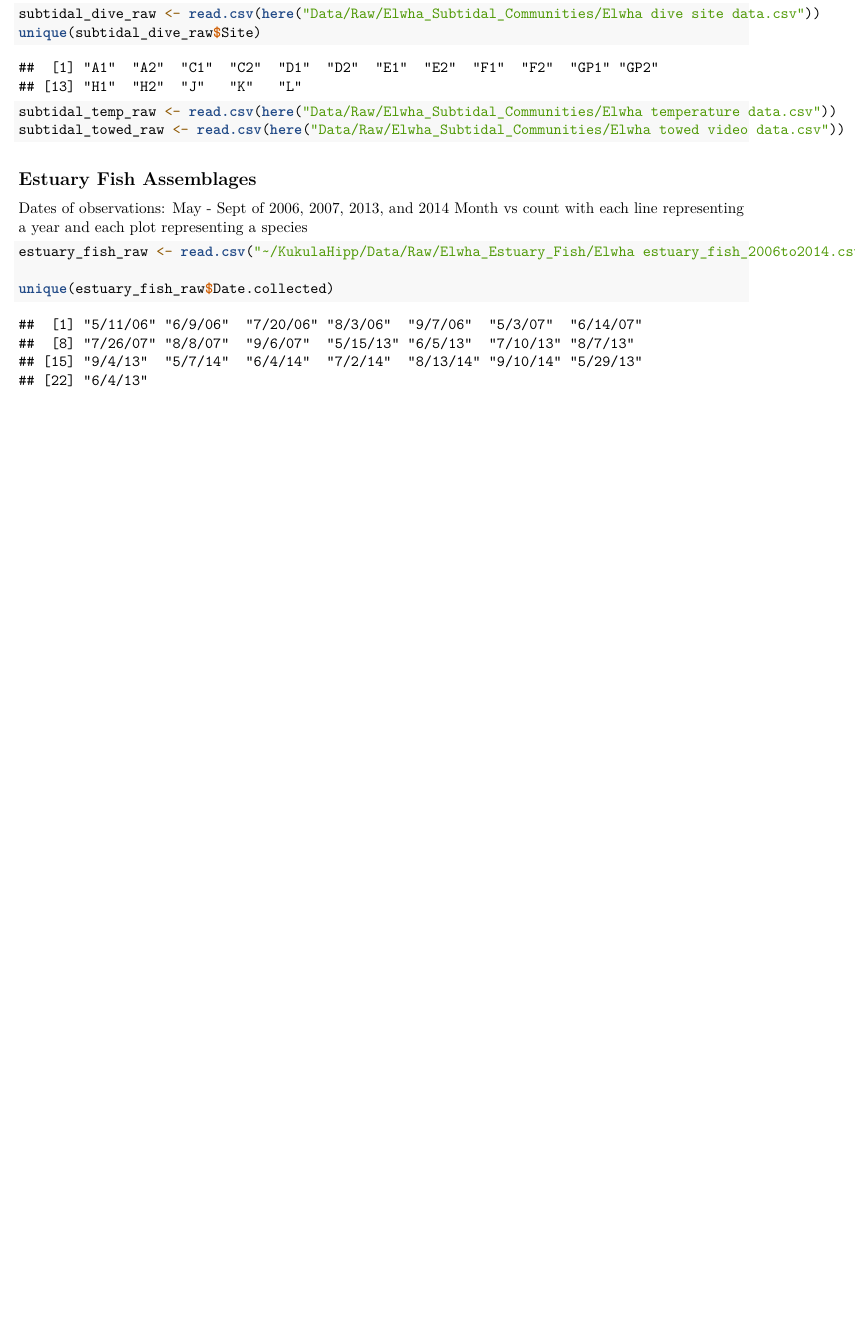
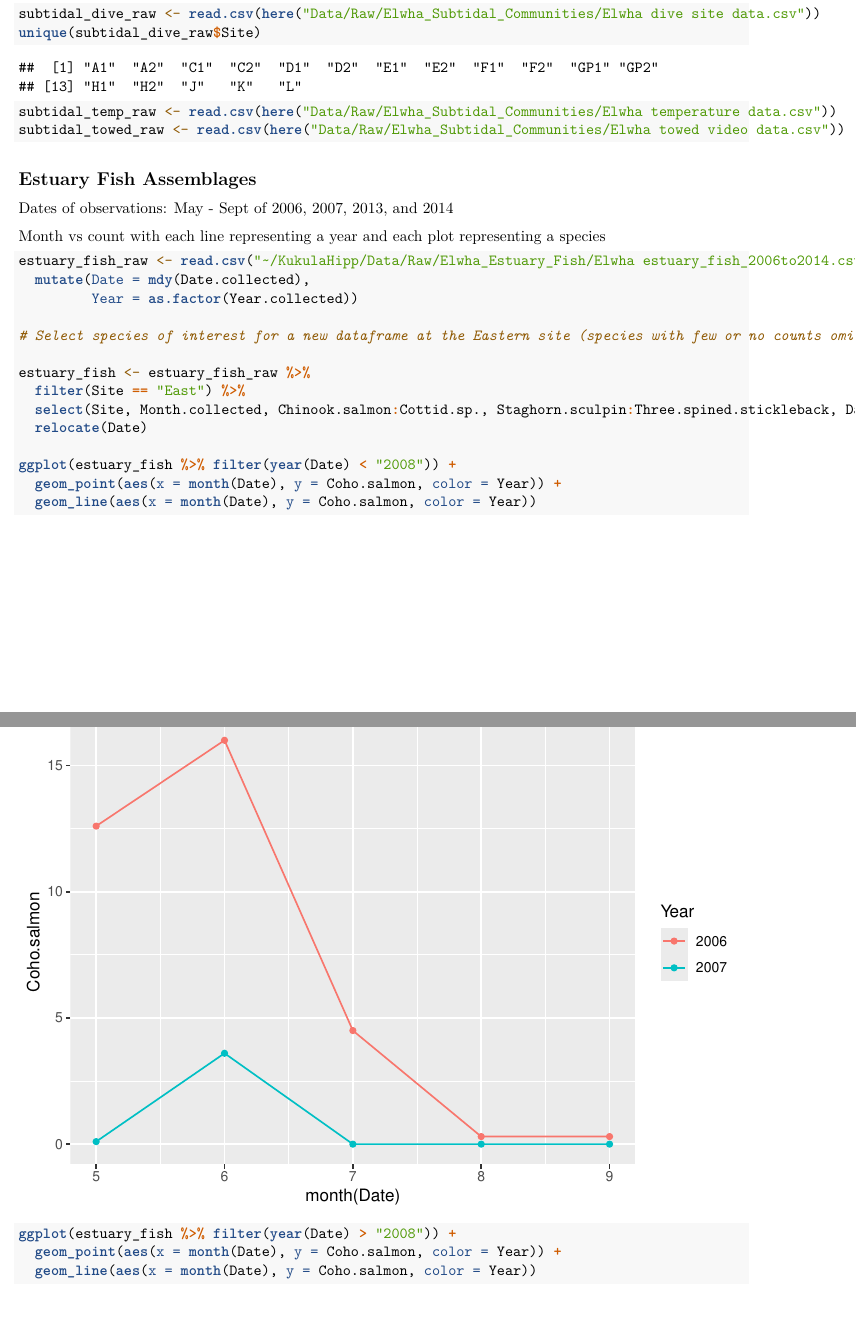
Before and after one commit to sylviahipp/KukulaHipp, an R Markdown document (Exploratory/Kukula_Elwha_Exploratory.Rmd): part of page 5 of 18 before the commit and two parts of pages 5 and 6 of 19 after it, the two joined at a grey line, cut so that both start at the same text, the shorter picture padded with empty space. Rendered offline with R 4.5, knitr and Pandoc, then LaTeX, with nearby package versions; some code elsewhere in the file could not run offline.

Commit message:
Exploring fish dataset and generating some initial plots for salmon.

````diff
--- a/Exploratory/Kukula_Elwha_Exploratory.Rmd
+++ b/Exploratory/Kukula_Elwha_Exploratory.Rmd
@@ -149,12 +149,33 @@ subtidal_towed_raw <- read.csv(here("Data/Raw/Elwha_Subtidal_Communities/Elwha t
 
 ## Estuary Fish Assemblages
 Dates of observations: May - Sept of 2006, 2007, 2013, and 2014
+
+
 Month vs count with each line representing a year and each plot representing a species
 
 ```{r}
-estuary_fish_raw <- read.csv("~/KukulaHipp/Data/Raw/Elwha_Estuary_Fish/Elwha estuary_fish_2006to2014.csv")
+estuary_fish_raw <- read.csv("~/KukulaHipp/Data/Raw/Elwha_Estuary_Fish/Elwha estuary_fish_2006to2014.csv") %>%
+  mutate(Date = mdy(Date.collected),
+         Year = as.factor(Year.collected))
 
-unique(estuary_fish_raw$Date.collected)
+# Select species of interest for a new dataframe at the Eastern site (species with few or no counts omitted from analysis)
+
+estuary_fish <- estuary_fish_raw %>%
+  filter(Site == "East") %>%
+  select(Site, Month.collected, Chinook.salmon:Cottid.sp., Staghorn.sculpin:Three.spined.stickleback, Date:Year) %>%
+  relocate(Date)
+
+ggplot(estuary_fish %>% filter(year(Date) < "2008")) +
+  geom_point(aes(x = month(Date), y = Coho.salmon, color = Year)) +
+  geom_line(aes(x = month(Date), y = Coho.salmon, color = Year))
+
+ggplot(estuary_fish %>% filter(year(Date) > "2008")) +
+  geom_point(aes(x = month(Date), y = Coho.salmon, color = Year)) +
+  geom_line(aes(x = month(Date), y = Coho.salmon, color = Year))
+
+
+
+
 ```
 
 ## Estuary water quality before and after dam removal - selecting variables for individual datasets
````
Also changed, not shown: Exploratory/Kukula_Elwha_Exploratory.pdf.
